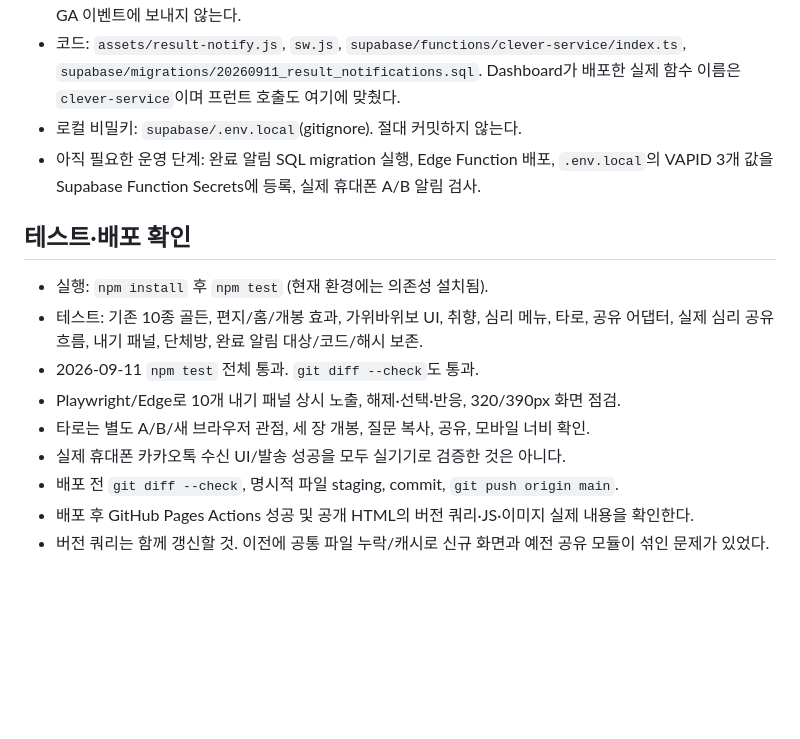
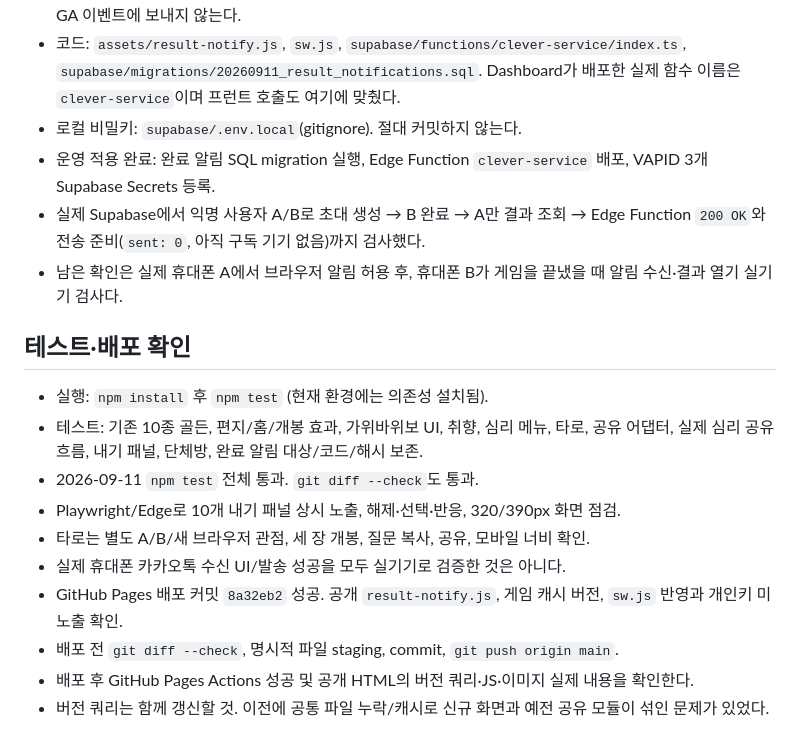
Before and after one commit to bingari69-jpg/couple-test, a Markdown page: HANDOFF.md, the part around the change. Rendered like a GitHub page; blank space fills up the shorter version.

Commit message:
Record result notification deployment

```diff
--- a/HANDOFF.md
+++ b/HANDOFF.md
@@ -96,7 +96,9 @@
 - RLS상 보낸 사람만 자신의 완료 행을 읽는다. 상대는 비밀 완료 코드로 첫 결과만 기록할 수 있다. 답변/이름을 GA 이벤트에 보내지 않는다.
 - 코드: `assets/result-notify.js`, `sw.js`, `supabase/functions/clever-service/index.ts`, `supabase/migrations/20260911_result_notifications.sql`. Dashboard가 배포한 실제 함수 이름은 `clever-service`이며 프런트 호출도 여기에 맞췄다.
 - 로컬 비밀키: `supabase/.env.local`(gitignore). 절대 커밋하지 않는다.
-- 아직 필요한 운영 단계: 완료 알림 SQL migration 실행, Edge Function 배포, `.env.local`의 VAPID 3개 값을 Supabase Function Secrets에 등록, 실제 휴대폰 A/B 알림 검사.
+- 운영 적용 완료: 완료 알림 SQL migration 실행, Edge Function `clever-service` 배포, VAPID 3개 Supabase Secrets 등록.
+- 실제 Supabase에서 익명 사용자 A/B로 초대 생성 → B 완료 → A만 결과 조회 → Edge Function `200 OK`와 전송 준비(`sent: 0`, 아직 구독 기기 없음)까지 검사했다.
+- 남은 확인은 실제 휴대폰 A에서 브라우저 알림 허용 후, 휴대폰 B가 게임을 끝냈을 때 알림 수신·결과 열기 실기기 검사다.
 
 ## 테스트·배포 확인
 
@@ -106,6 +108,7 @@
 - Playwright/Edge로 10개 내기 패널 상시 노출, 해제·선택·반응, 320/390px 화면 점검.
 - 타로는 별도 A/B/새 브라우저 관점, 세 장 개봉, 질문 복사, 공유, 모바일 너비 확인.
 - 실제 휴대폰 카카오톡 수신 UI/발송 성공을 모두 실기기로 검증한 것은 아니다.
+- GitHub Pages 배포 커밋 `8a32eb2` 성공. 공개 `result-notify.js`, 게임 캐시 버전, `sw.js` 반영과 개인키 미노출 확인.
 - 배포 전 `git diff --check`, 명시적 파일 staging, commit, `git push origin main`.
 - 배포 후 GitHub Pages Actions 성공 및 공개 HTML의 버전 쿼리·JS·이미지 실제 내용을 확인한다.
 - 버전 쿼리는 함께 갱신할 것. 이전에 공통 파일 누락/캐시로 신규 화면과 예전 공유 모듈이 섞인 문제가 있었다.
```
